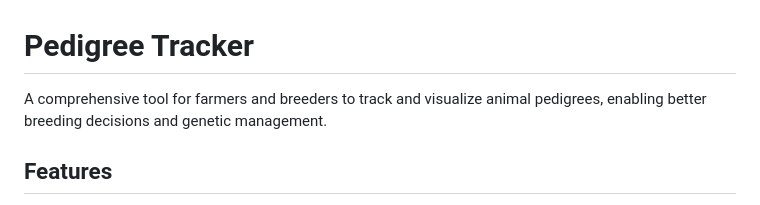
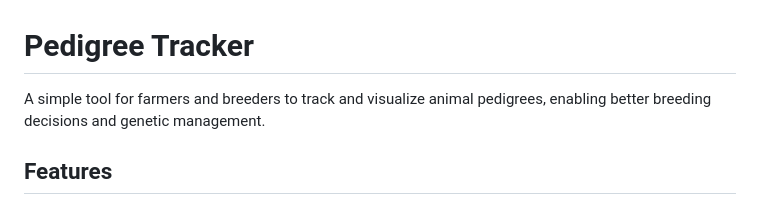
Before and after one commit to schurterb/pedigree-tracker, a Markdown page: README.md, the part around the change. Drawn GitHub-style.

```diff
--- a/README.md
+++ b/README.md
@@ -1,6 +1,6 @@
 # Pedigree Tracker
 
-A comprehensive tool for farmers and breeders to track and visualize animal pedigrees, enabling better breeding decisions and genetic management.
+A simple tool for farmers and breeders to track and visualize animal pedigrees, enabling better breeding decisions and genetic management.
 
 ## Features
 
```
